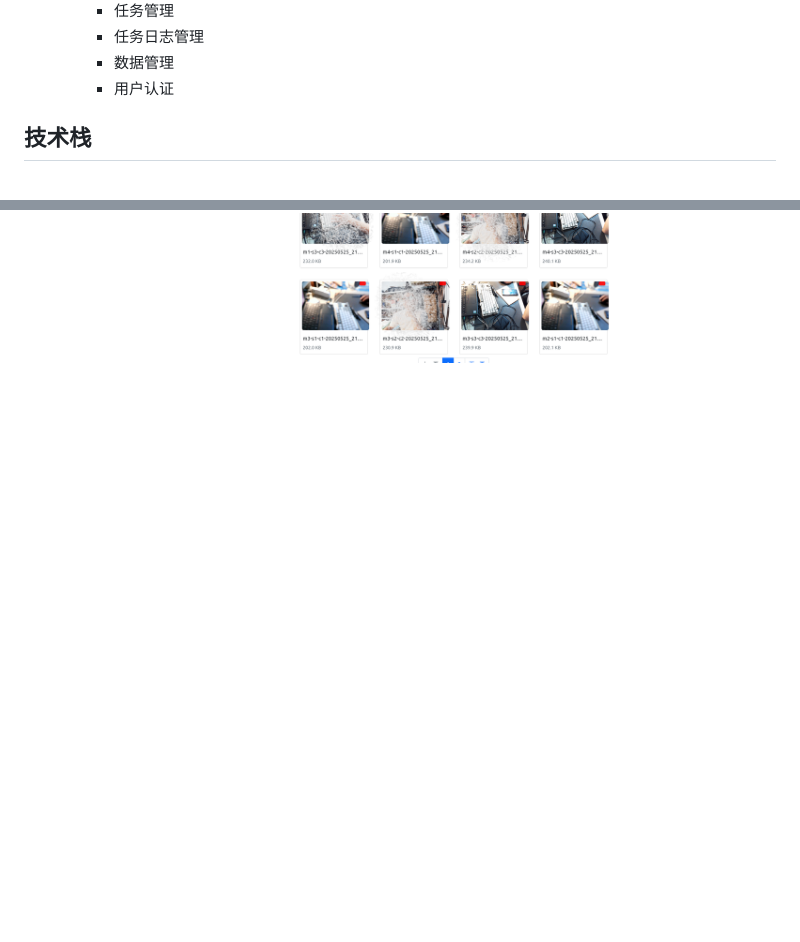
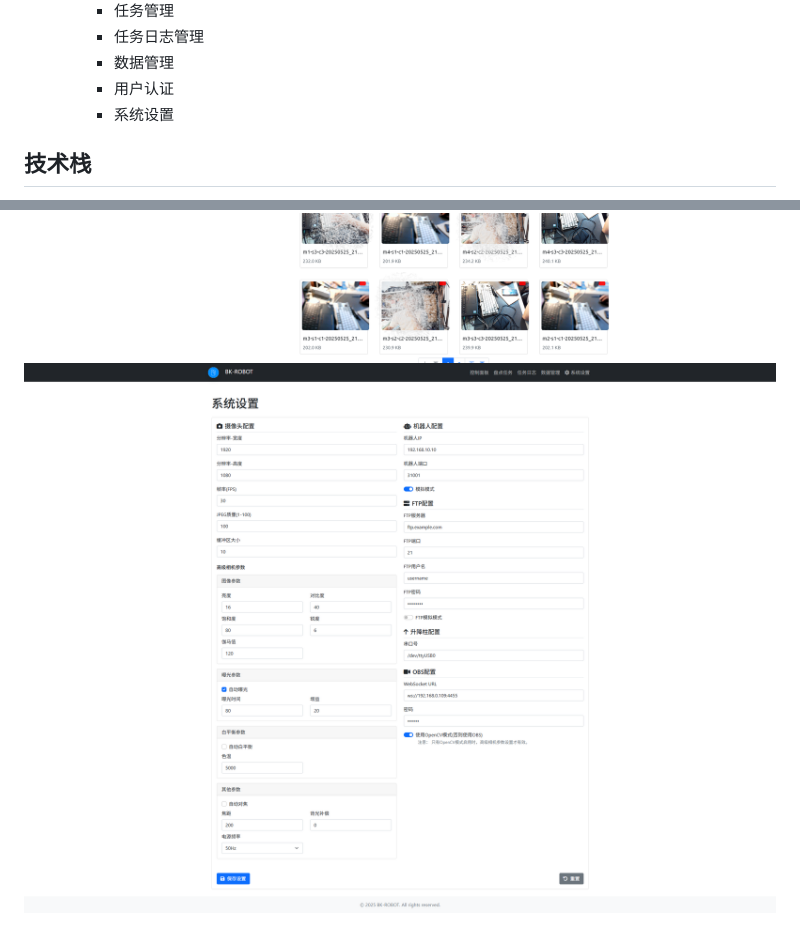
Before and after one commit to kzeng/bk-robot, a Markdown page: README.md, 2 parts joined by grey strips. Rendered like a GitHub page; pictures changed too: docs/p6.png (added); blank space fills up the shorter version.

```diff
--- a/README.md
+++ b/README.md
@@ -15,6 +15,7 @@
         - 任务日志管理
         - 数据管理
         - 用户认证
+        - 系统设置
 
 ## 技术栈
 - Linux
@@ -33,3 +34,4 @@
 ![任务日志](./docs/p3.png)
 ![日志详情](./docs/p4.png)
 ![数据管理](./docs/p5.png)
+![系统设置](./docs/p6.png)
```
